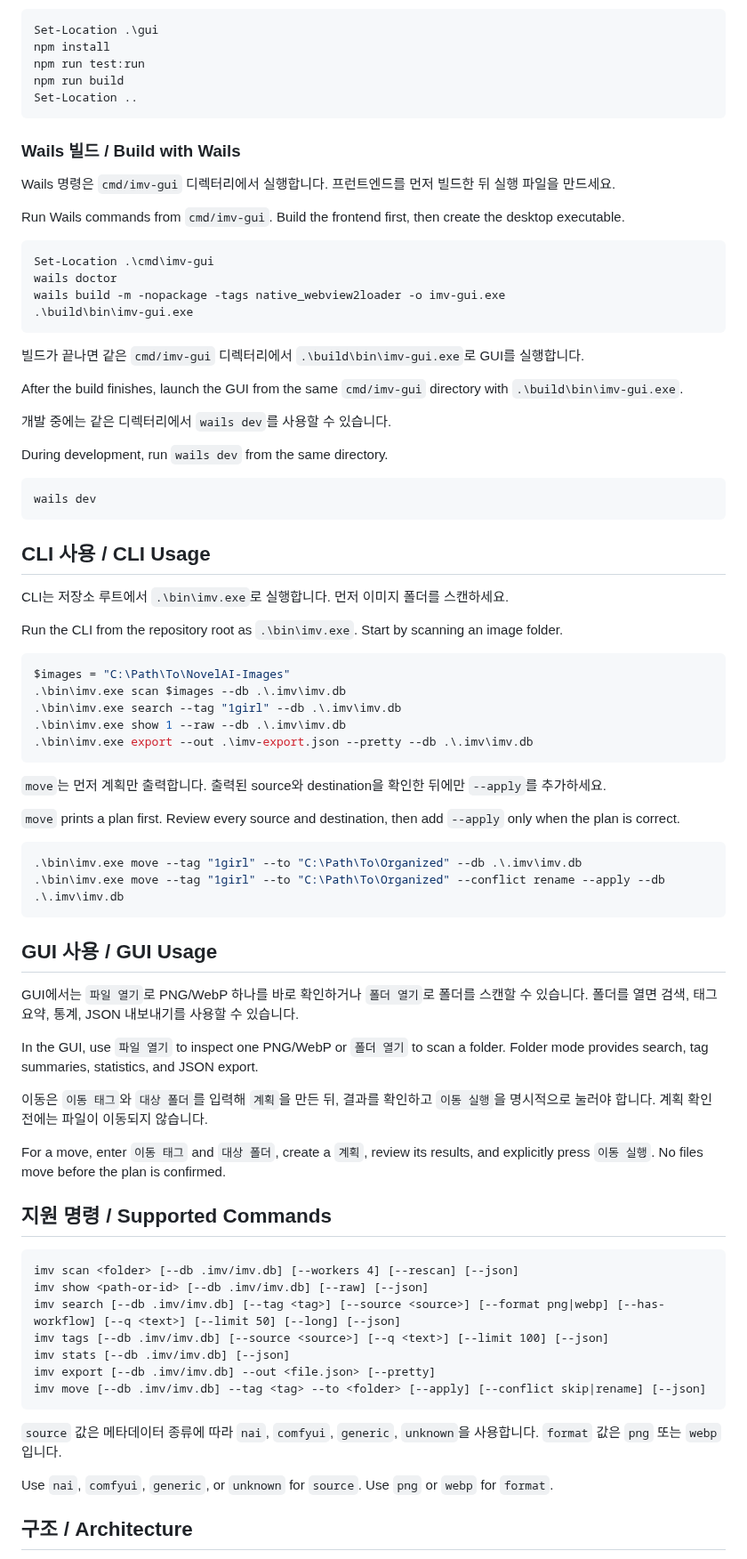
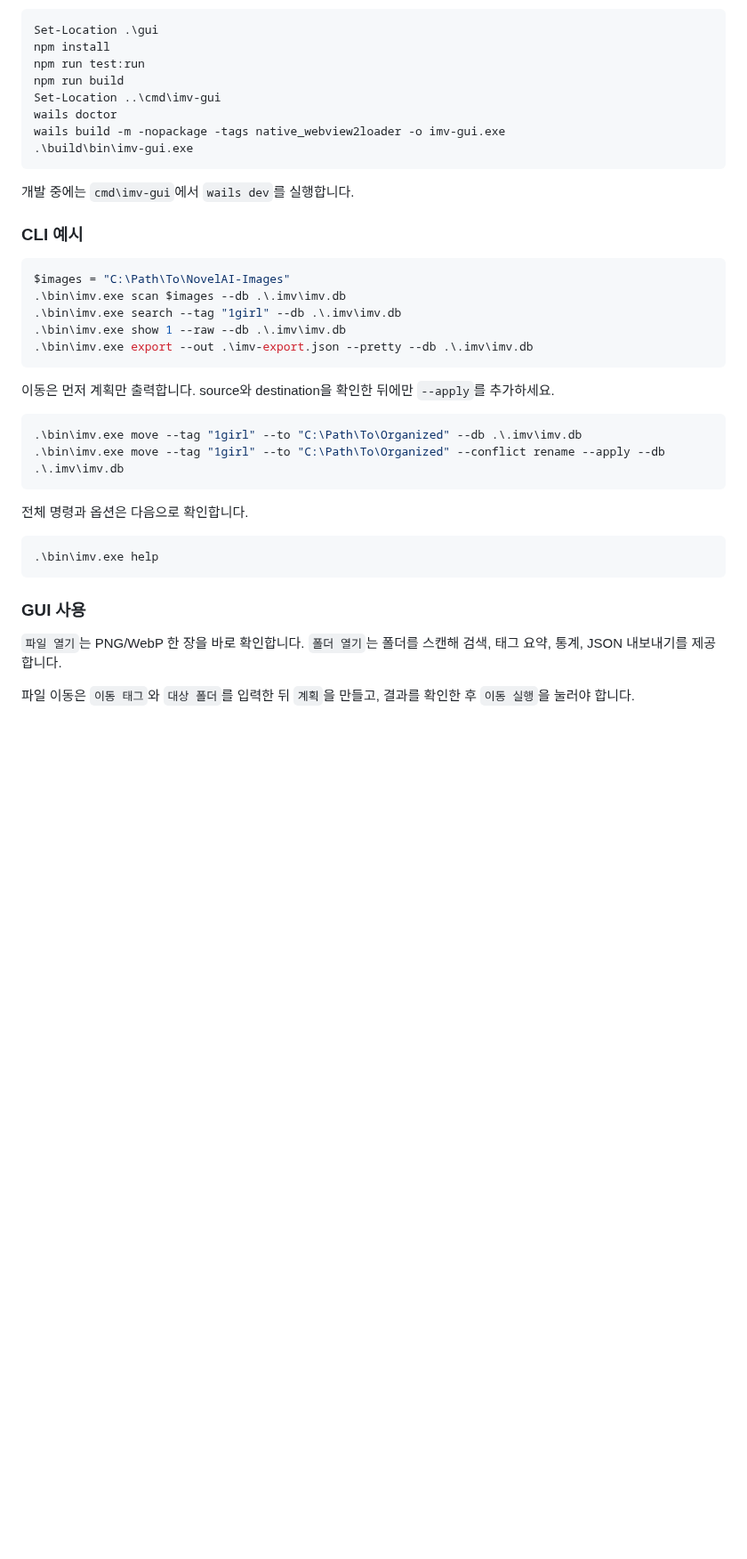
Before and after one commit to soira237-risu/ai-image-metadata-organizer, a Markdown page: README.md, the part around one of its changes. Shown at 89% size. Rendered like a GitHub page; folded sections open; blank space fills up the shorter version.

````diff
--- a/README.md
+++ b/README.md
@@ -71,39 +69,15 @@ Set-Location .\gui
 npm install
 npm run test:run
 npm run build
-Set-Location ..
-```
-
-### Wails 빌드 / Build with Wails
-
-Wails 명령은 `cmd/imv-gui` 디렉터리에서 실행합니다. 프런트엔드를 먼저 빌드한 뒤 실행 파일을 만드세요.
-
-Run Wails commands from `cmd/imv-gui`. Build the frontend first, then create the desktop executable.
-
-```powershell
-Set-Location .\cmd\imv-gui
+Set-Location ..\cmd\imv-gui
 wails doctor
 wails build -m -nopackage -tags native_webview2loader -o imv-gui.exe
 .\build\bin\imv-gui.exe
 ```
 
-빌드가 끝나면 같은 `cmd/imv-gui` 디렉터리에서 `.\build\bin\imv-gui.exe`로 GUI를 실행합니다.
+개발 중에는 `cmd\imv-gui`에서 `wails dev`를 실행합니다.
 
-After the build finishes, launch the GUI from the same `cmd/imv-gui` directory with `.\build\bin\imv-gui.exe`.
-
-개발 중에는 같은 디렉터리에서 `wails dev`를 사용할 수 있습니다.
-
-During development, run `wails dev` from the same directory.
-
-```powershell
-wails dev
-```
-
-## CLI 사용 / CLI Usage
-
-CLI는 저장소 루트에서 `.\bin\imv.exe`로 실행합니다. 먼저 이미지 폴더를 스캔하세요.
-
-Run the CLI from the repository root as `.\bin\imv.exe`. Start by scanning an image folder.
+### CLI 예시
 
 ```powershell
 $images = "C:\Path\To\NovelAI-Images"
@@ -113,40 +87,22 @@ $images = "C:\Path\To\NovelAI-Images"
 .\bin\imv.exe export --out .\imv-export.json --pretty --db .\.imv\imv.db
 ```
 
-`move`는 먼저 계획만 출력합니다. 출력된 source와 destination을 확인한 뒤에만 `--apply`를 추가하세요.
-
-`move` prints a plan first. Review every source and destination, then add `--apply` only when the plan is correct.
+이동은 먼저 계획만 출력합니다. source와 destination을 확인한 뒤에만 `--apply`를 추가하세요.
 
 ```powershell
 .\bin\imv.exe move --tag "1girl" --to "C:\Path\To\Organized" --db .\.imv\imv.db
 .\bin\imv.exe move --tag "1girl" --to "C:\Path\To\Organized" --conflict rename --apply --db .\.imv\imv.db
 ```
 
-## GUI 사용 / GUI Usage
+전체 명령과 옵션은 다음으로 확인합니다.
 
-GUI에서는 `파일 열기`로 PNG/WebP 하나를 바로 확인하거나 `폴더 열기`로 폴더를 스캔할 수 있습니다. 폴더를 열면 검색, 태그 요약, 통계, JSON 내보내기를 사용할 수 있습니다.
-
-In the GUI, use `파일 열기` to inspect one PNG/WebP or `폴더 열기` to scan a folder. Folder mode provides search, tag summaries, statistics, and JSON export.
-
-이동은 `이동 태그`와 `대상 폴더`를 입력해 `계획`을 만든 뒤, 결과를 확인하고 `이동 실행`을 명시적으로 눌러야 합니다. 계획 확인 전에는 파일이 이동되지 않습니다.
-
-For a move, enter `이동 태그` and `대상 폴더`, create a `계획`, review its results, and explicitly press `이동 실행`. No files move before the plan is confirmed.
-
-## 지원 명령 / Supported Commands
-
-```text
-imv scan <folder> [--db .imv/imv.db] [--workers 4] [--rescan] [--json]
-imv show <path-or-id> [--db .imv/imv.db] [--raw] [--json]
-imv search [--db .imv/imv.db] [--tag <tag>] [--source <source>] [--format png|webp] [--has-workflow] [--q <text>] [--limit 50] [--long] [--json]
-imv tags [--db .imv/imv.db] [--source <source>] [--q <text>] [--limit 100] [--json]
-imv stats [--db .imv/imv.db] [--json]
-imv export [--db .imv/imv.db] --out <file.json> [--pretty]
-imv move [--db .imv/imv.db] --tag <tag> --to <folder> [--apply] [--conflict skip|rename] [--json]
+```powershell
+.\bin\imv.exe help
 ```
 
-`source` 값은 메타데이터 종류에 따라 `nai`, `comfyui`, `generic`, `unknown`을 사용합니다. `format` 값은 `png` 또는 `webp`입니다.
+### GUI 사용
 
-Use `nai`, `comfyui`, `generic`, or `unknown` for `source`. Use `png` or `webp` for `format`.
+`파일 열기`는 PNG/WebP 한 장을 바로 확인합니다. `폴더 열기`는 폴더를 스캔해 검색, 태그 요약, 통계, JSON 내보내기를 제공합니다.
 
-## 구조 / Architecture
+파일 이동은 `이동 태그`와 `대상 폴더`를 입력한 뒤 `계획`을 만들고, 결과를 확인한 후 `이동 실행`을 눌러야 합니다.
 
````
Also changed, not shown: other parts of README.md (+44 -54 lines), assets/imv-illustrations/01-safe-metadata-flow.png (added).
